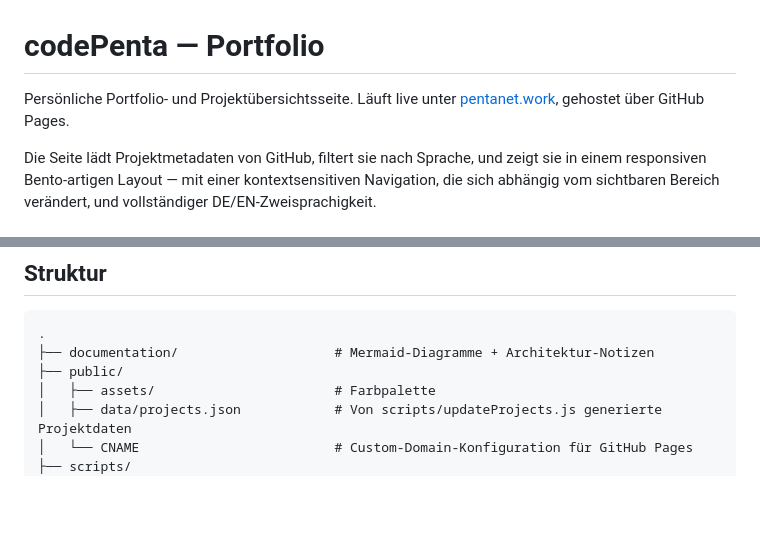
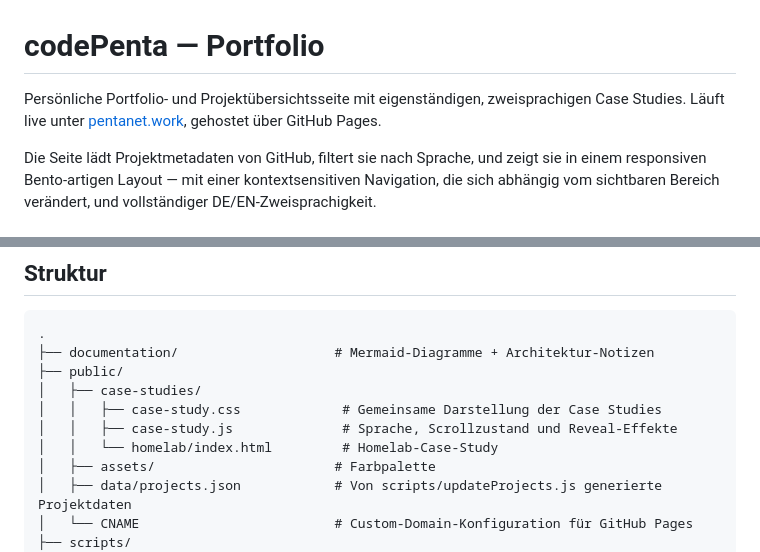
Before and after one commit to codePenta/codePenta.github.io, a Markdown page: README.md, 2 parts joined by grey strips. Rendered like a GitHub page; blank space fills up the shorter version.

Commit message:
chore(README): Added mention of case study on my website

```diff
--- a/README.md
+++ b/README.md
@@ -1,6 +1,6 @@
 # codePenta — Portfolio
 
-Persönliche Portfolio- und Projektübersichtsseite. Läuft live unter [pentanet.work](https://pentanet.work), gehostet über GitHub Pages.
+Persönliche Portfolio- und Projektübersichtsseite mit eigenständigen, zweisprachigen Case Studies. Läuft live unter [pentanet.work](https://pentanet.work), gehostet über GitHub Pages.
 
 Die Seite lädt Projektmetadaten von GitHub, filtert sie nach Sprache, und zeigt sie in einem responsiven Bento-artigen Layout — mit einer kontextsensitiven Navigation, die sich abhängig vom sichtbaren Bereich verändert, und vollständiger DE/EN-Zweisprachigkeit.
 
@@ -50,6 +50,10 @@ Custom Domain: `pentanet.work`, per `public/CNAME` + vier `A`-Records (`185.199.
 .
 ├── documentation/                    # Mermaid-Diagramme + Architektur-Notizen
 ├── public/
+│   ├── case-studies/
+│   │   ├── case-study.css             # Gemeinsame Darstellung der Case Studies
+│   │   ├── case-study.js              # Sprache, Scrollzustand und Reveal-Effekte
+│   │   └── homelab/index.html         # Homelab-Case-Study
 │   ├── assets/                       # Farbpalette
 │   ├── data/projects.json            # Von scripts/updateProjects.js generierte Projektdaten
 │   └── CNAME                         # Custom-Domain-Konfiguration für GitHub Pages
```
